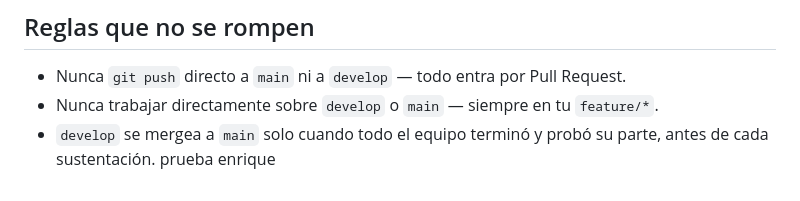
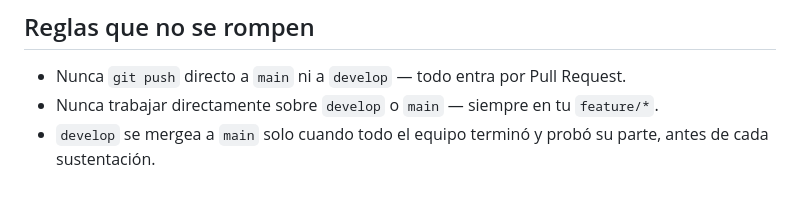
Before and after one commit to escuela-juridica/herramientas-desarrollo-proyecto, a Markdown page: CONTRIBUTING.md, the part around the change. Rendered like a GitHub page.

```diff
--- a/CONTRIBUTING.md
+++ b/CONTRIBUTING.md
@@ -152,4 +152,3 @@ En GitHub, entra al repositorio y crea el Pull Request de tu rama **hacia `devel
 - Nunca `git push` directo a `main` ni a `develop` — todo entra por Pull Request.
 - Nunca trabajar directamente sobre `develop` o `main` — siempre en tu `feature/*`.
 - `develop` se mergea a `main` solo cuando todo el equipo terminó y probó su parte, antes de cada sustentación.
-prueba enrique
```
Also changed, not shown: README.md (+0 -1 lines).
